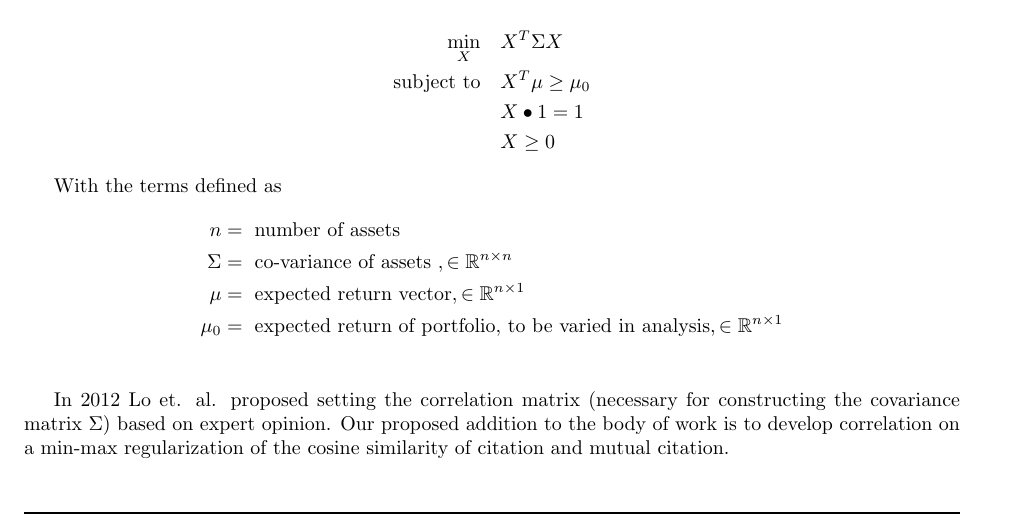
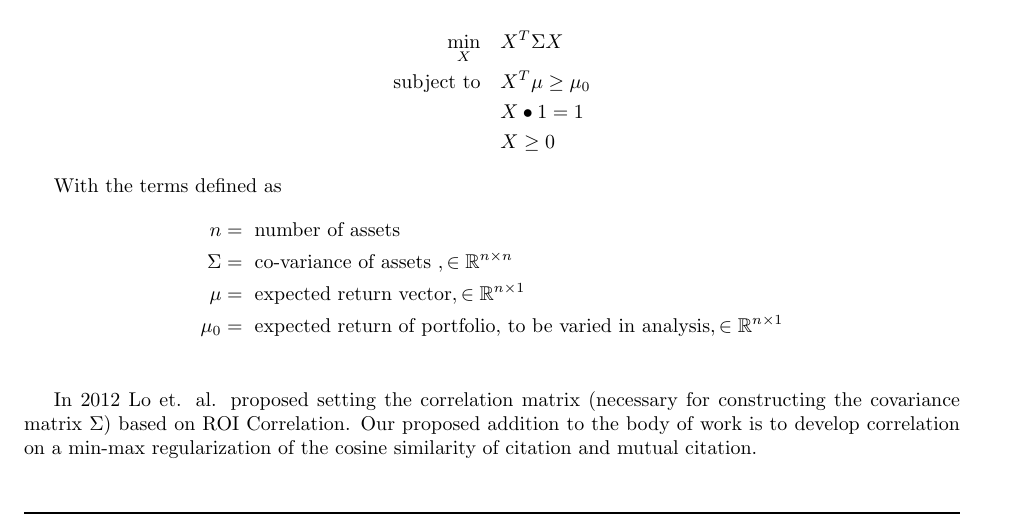
Before and after one commit to ieshaw/NIH_Portfolio, a LaTeX paper (Writing/Report.tex, which reads Writing/Sections/Analysis.tex): part of page 3 of 5, cut so that both start at the same text. Compiled offline with pdfLaTeX.

Commit message:
Planning Lo recreation.

```diff
--- a/Writing/Sections/Analysis.tex
+++ b/Writing/Sections/Analysis.tex
@@ -15,4 +15,4 @@ n &= \text{ number of assets} \\
 \mu_0 &= \text{ expected return of portfolio, to be varied in analysis}, \in \mathbb{R}^{n \times 1} \\
 \end{align*}
 
-In 2012 Lo et. al. proposed setting the correlation matrix (necessary for constructing the covariance matrix $\Sigma$) based on expert opinion. Our proposed addition to the body of work is to develop correlation on a min-max regularization of the cosine similarity of citation and mutual citation.
+In 2012 Lo et. al. proposed setting the correlation matrix (necessary for constructing the covariance matrix $\Sigma$) based on ROI Correlation. Our proposed addition to the body of work is to develop correlation on a min-max regularization of the cosine similarity of citation and mutual citation.
```
Also changed, not shown: Code/README.md (added), Writing/Report.pdf.
